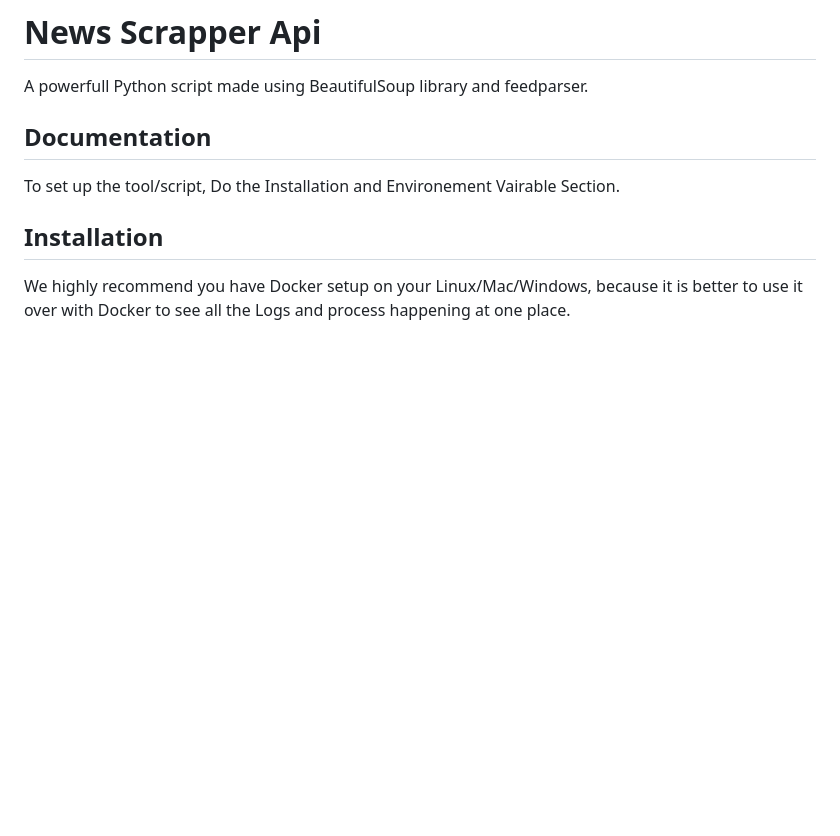
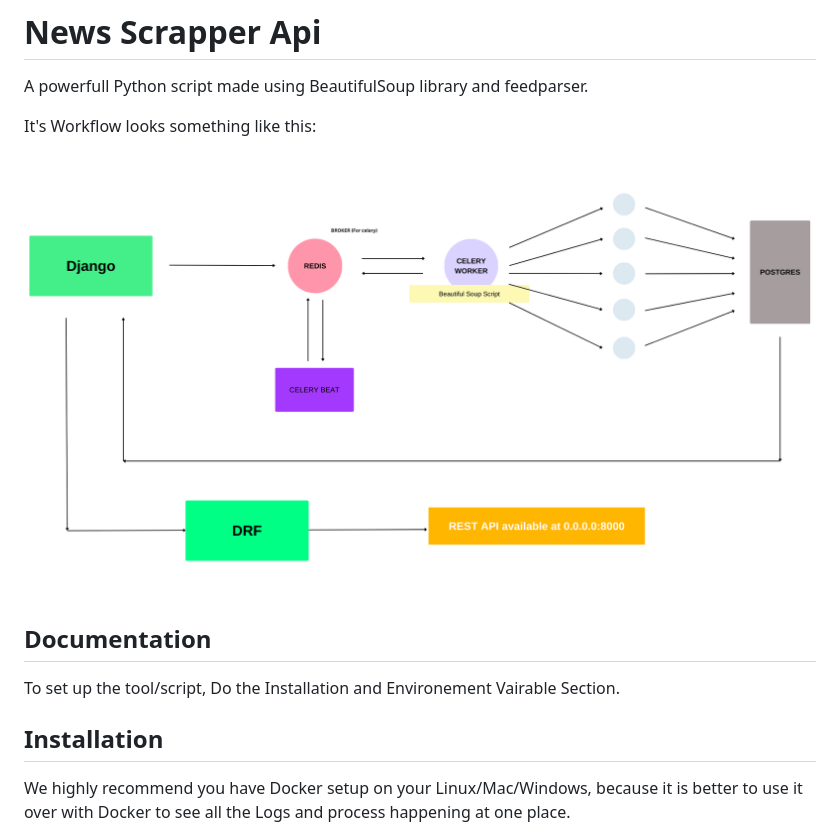
Before and after one commit to YashRaj1506/News_API_builder, a Markdown page: README.md, the part around the change. Rendered like a GitHub page; pictures changed too: WorkFlow.png (added); blank space fills up the shorter version.

Commit message:
added system design image

```diff
--- a/README.md
+++ b/README.md
@@ -2,6 +2,10 @@
 # News Scrapper Api
 
 A powerfull Python script made using BeautifulSoup library and feedparser.
+
+It's Workflow looks something like this:
+
+![WorkFlow.png](WorkFlow.png)
 
 
 ## Documentation
```
